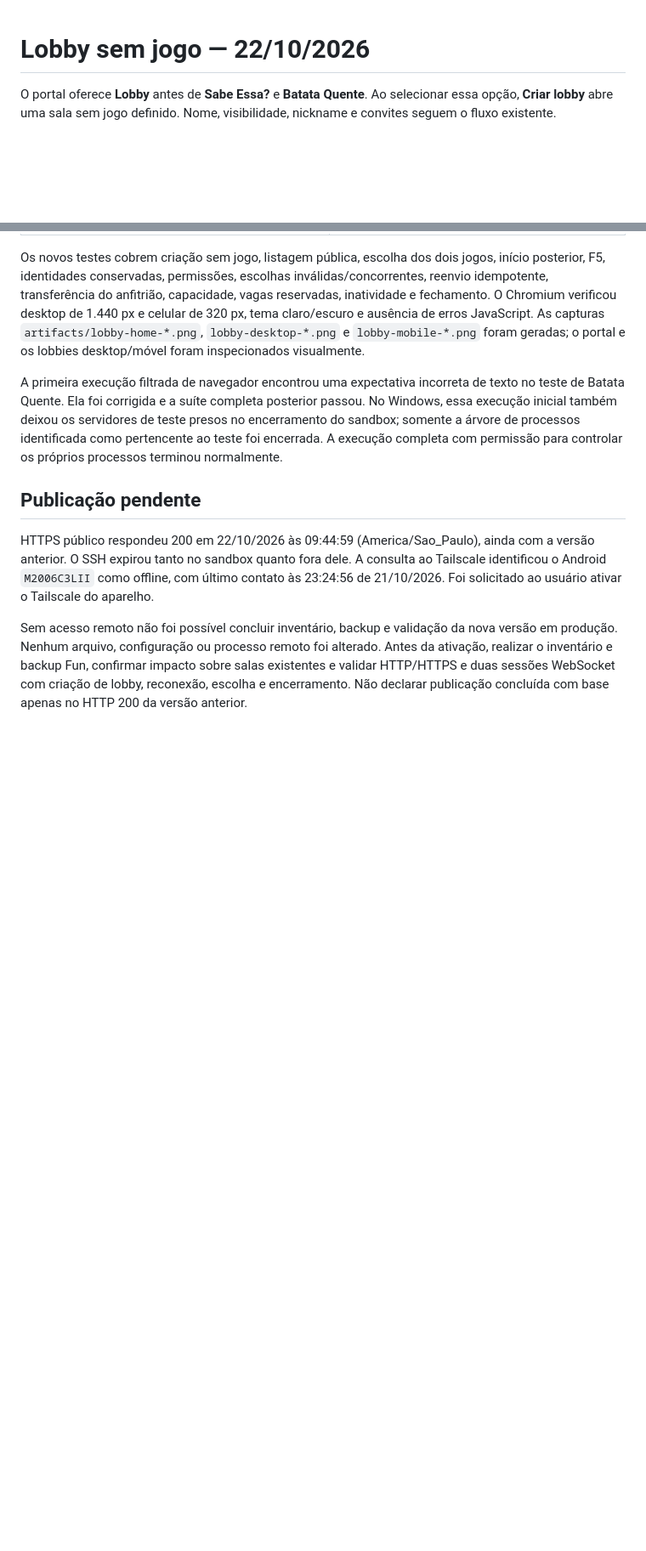
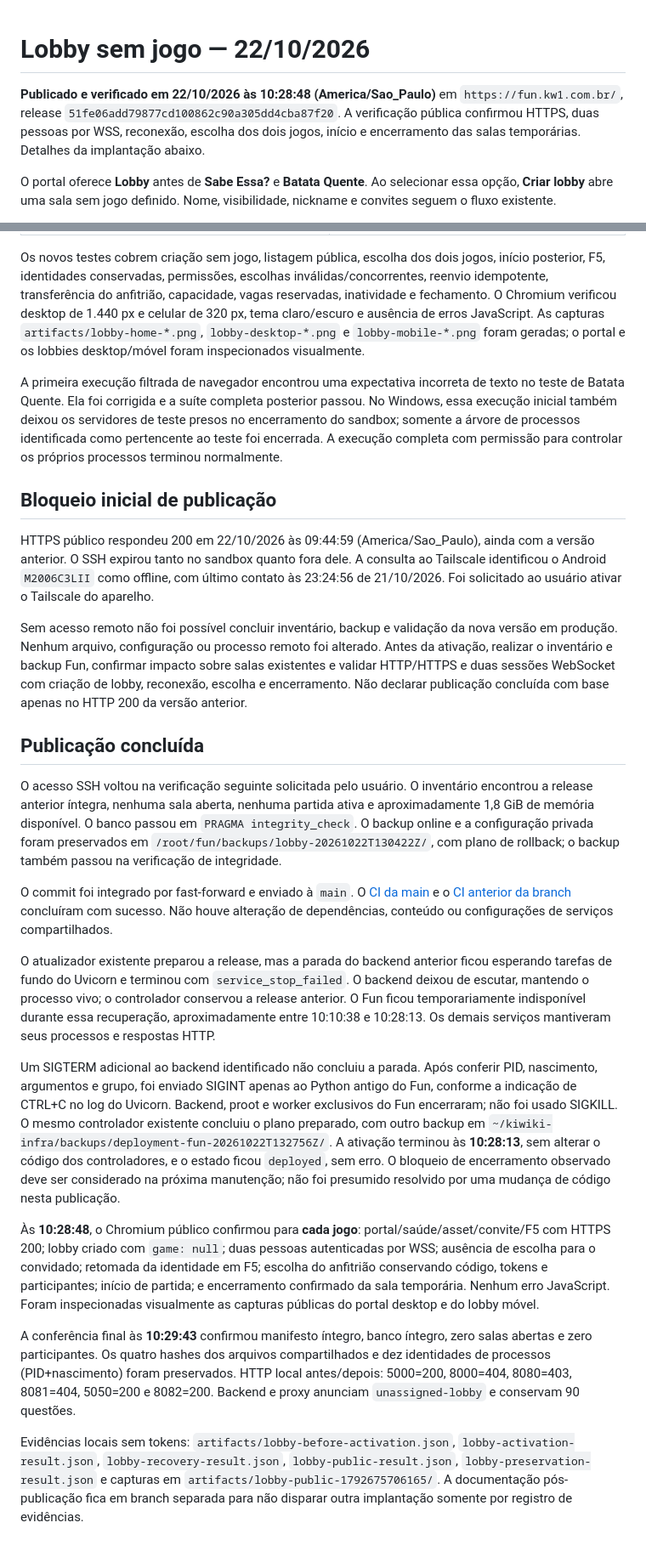
Before and after one commit to Kiw1Labs/fun, a Markdown page: docs/LOBBY_SEM_JOGO.md, 2 parts joined by grey strips. Shown at 85% size. Drawn GitHub-style; blank space fills up the shorter version.

Commit message:
Registra publicação e validação pública do lobby

```diff
--- a/docs/LOBBY_SEM_JOGO.md
+++ b/docs/LOBBY_SEM_JOGO.md
@@ -1,4 +1,6 @@
 # Lobby sem jogo — 22/10/2026
+
+**Publicado e verificado em 22/10/2026 às 10:28:48 (America/Sao_Paulo)** em `https://fun.kw1.com.br/`, release `51fe06add79877cd100862c90a305dd4cba87f20`. A verificação pública confirmou HTTPS, duas pessoas por WSS, reconexão, escolha dos dois jogos, início e encerramento das salas temporárias. Detalhes da implantação abaixo.
 
 O portal oferece **Lobby** antes de **Sabe Essa?** e **Batata Quente**. Ao selecionar essa opção, **Criar lobby** abre uma sala sem jogo definido. Nome, visibilidade, nickname e convites seguem o fluxo existente.
 
@@ -29,8 +31,24 @@ Os novos testes cobrem criação sem jogo, listagem pública, escolha dos dois j
 
 A primeira execução filtrada de navegador encontrou uma expectativa incorreta de texto no teste de Batata Quente. Ela foi corrigida e a suíte completa posterior passou. No Windows, essa execução inicial também deixou os servidores de teste presos no encerramento do sandbox; somente a árvore de processos identificada como pertencente ao teste foi encerrada. A execução completa com permissão para controlar os próprios processos terminou normalmente.
 
-## Publicação pendente
+## Bloqueio inicial de publicação
 
 HTTPS público respondeu 200 em 22/10/2026 às 09:44:59 (America/Sao_Paulo), ainda com a versão anterior. O SSH expirou tanto no sandbox quanto fora dele. A consulta ao Tailscale identificou o Android `M2006C3LII` como offline, com último contato às 23:24:56 de 21/10/2026. Foi solicitado ao usuário ativar o Tailscale do aparelho.
 
 Sem acesso remoto não foi possível concluir inventário, backup e validação da nova versão em produção. Nenhum arquivo, configuração ou processo remoto foi alterado. Antes da ativação, realizar o inventário e backup Fun, confirmar impacto sobre salas existentes e validar HTTP/HTTPS e duas sessões WebSocket com criação de lobby, reconexão, escolha e encerramento. Não declarar publicação concluída com base apenas no HTTP 200 da versão anterior.
+
+## Publicação concluída
+
+O acesso SSH voltou na verificação seguinte solicitada pelo usuário. O inventário encontrou a release anterior íntegra, nenhuma sala aberta, nenhuma partida ativa e aproximadamente 1,8 GiB de memória disponível. O banco passou em `PRAGMA integrity_check`. O backup online e a configuração privada foram preservados em `/root/fun/backups/lobby-20261022T130422Z/`, com plano de rollback; o backup também passou na verificação de integridade.
+
+O commit foi integrado por fast-forward e enviado à `main`. O [CI da main](https://github.com/Kiw1Labs/fun/actions/runs/39783882159) e o [CI anterior da branch](https://github.com/Kiw1Labs/fun/actions/runs/39781952142) concluíram com sucesso. Não houve alteração de dependências, conteúdo ou configurações de serviços compartilhados.
+
+O atualizador existente preparou a release, mas a parada do backend anterior ficou esperando tarefas de fundo do Uvicorn e terminou com `service_stop_failed`. O backend deixou de escutar, mantendo o processo vivo; o controlador conservou a release anterior. O Fun ficou temporariamente indisponível durante essa recuperação, aproximadamente entre 10:10:38 e 10:28:13. Os demais serviços mantiveram seus processos e respostas HTTP.
+
+Um SIGTERM adicional ao backend identificado não concluiu a parada. Após conferir PID, nascimento, argumentos e grupo, foi enviado SIGINT apenas ao Python antigo do Fun, conforme a indicação de CTRL+C no log do Uvicorn. Backend, proot e worker exclusivos do Fun encerraram; não foi usado SIGKILL. O mesmo controlador existente concluiu o plano preparado, com outro backup em `~/kiwiki-infra/backups/deployment-fun-20261022T132756Z/`. A ativação terminou às **10:28:13**, sem alterar o código dos controladores, e o estado ficou `deployed`, sem erro. O bloqueio de encerramento observado deve ser considerado na próxima manutenção; não foi presumido resolvido por uma mudança de código nesta publicação.
+
+Às **10:28:48**, o Chromium público confirmou para **cada jogo**: portal/saúde/asset/convite/F5 com HTTPS 200; lobby criado com `game: null`; duas pessoas autenticadas por WSS; ausência de escolha para o convidado; retomada da identidade em F5; escolha do anfitrião conservando código, tokens e participantes; início de partida; e encerramento confirmado da sala temporária. Nenhum erro JavaScript. Foram inspecionadas visualmente as capturas públicas do portal desktop e do lobby móvel.
+
+A conferência final às **10:29:43** confirmou manifesto íntegro, banco íntegro, zero salas abertas e zero participantes. Os quatro hashes dos arquivos compartilhados e dez identidades de processos (PID+nascimento) foram preservados. HTTP local antes/depois: 5000=200, 8000=404, 8080=403, 8081=404, 5050=200 e 8082=200. Backend e proxy anunciam `unassigned-lobby` e conservam 90 questões.
+
+Evidências locais sem tokens: `artifacts/lobby-before-activation.json`, `lobby-activation-result.json`, `lobby-recovery-result.json`, `lobby-public-result.json`, `lobby-preservation-result.json` e capturas em `artifacts/lobby-public-1792675706165/`. A documentação pós-publicação fica em branch separada para não disparar outra implantação somente por registro de evidências.
```
Also changed, not shown: docs/DEPLOY.md (+2 -0 lines).
